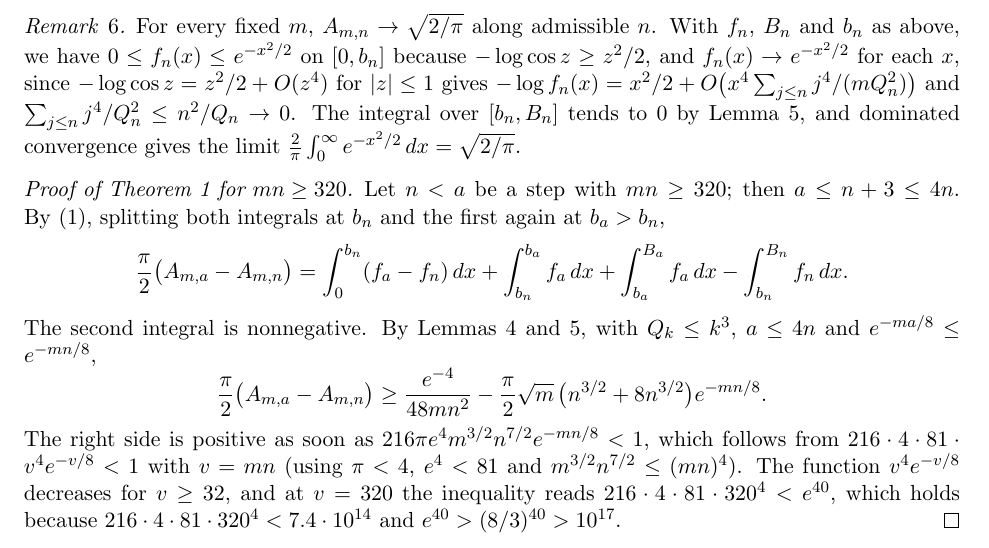
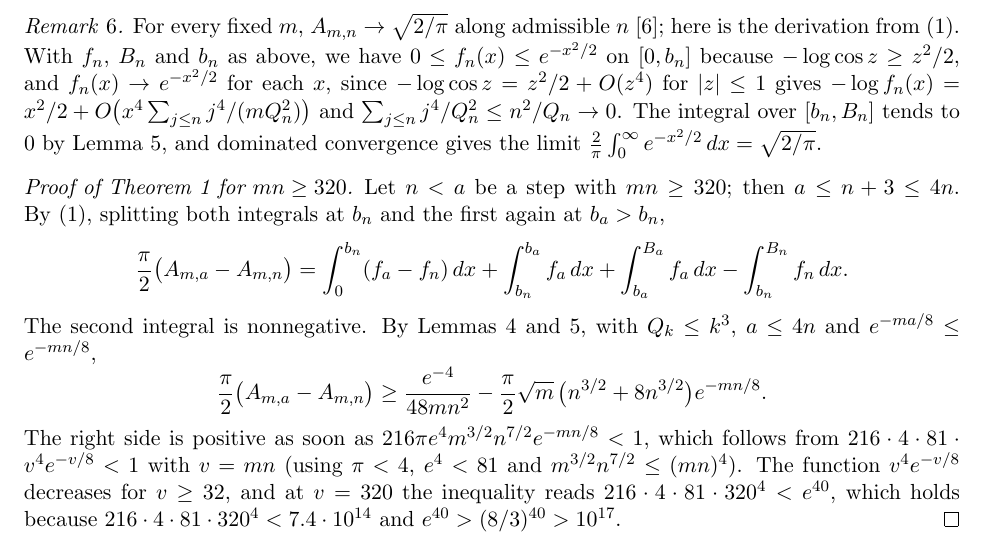
Before and after one commit to yspennstate/signed-sums-zero-monotone, a LaTeX paper (main.tex): part of page 5 of 7, cut so that both start at the same text. Compiled offline with pdfLaTeX.

Commit message:
Cite the limit in the remark [skip ci]
Co-Authored-By: Claude Opus 5.5 <noreply@anthropic.com>

```diff
--- a/main.tex
+++ b/main.tex
@@ -146,7 +146,7 @@ Since $\cos^2\theta=1-\sin^2\theta\le e^{-\sin^2\theta}$, we get $|\varphi_k(t)|
 \end{proof}
 
 \begin{remark}\label{rem:limit}
-For every fixed $m$, $A_{m,n}\to\sqrt{2/\pi}$ along admissible $n$. With $f_n$, $B_n$ and $b_n$ as above, we have $0\le f_n(x)\le e^{-x^2/2}$ on $[0,b_n]$ because $-\log\cos z\ge z^2/2$, and $f_n(x)\to e^{-x^2/2}$ for each $x$, since $-\log\cos z=z^2/2+O(z^4)$ for $|z|\le1$ gives $-\log f_n(x)=x^2/2+O\bigl(x^4\sum_{j\le n}j^4/(mQ_n^2)\bigr)$ and $\sum_{j\le n}j^4/Q_n^2\le n^2/Q_n\to0$. The integral over $[b_n,B_n]$ tends to $0$ by Lemma~\ref{lem:tail}, and dominated convergence gives the limit $\frac2\pi\int_0^\infty e^{-x^2/2}\,dx=\sqrt{2/\pi}$.
+For every fixed $m$, $A_{m,n}\to\sqrt{2/\pi}$ along admissible $n$~\cite{HLZ23}; here is the derivation from~\eqref{eq:A}. With $f_n$, $B_n$ and $b_n$ as above, we have $0\le f_n(x)\le e^{-x^2/2}$ on $[0,b_n]$ because $-\log\cos z\ge z^2/2$, and $f_n(x)\to e^{-x^2/2}$ for each $x$, since $-\log\cos z=z^2/2+O(z^4)$ for $|z|\le1$ gives $-\log f_n(x)=x^2/2+O\bigl(x^4\sum_{j\le n}j^4/(mQ_n^2)\bigr)$ and $\sum_{j\le n}j^4/Q_n^2\le n^2/Q_n\to0$. The integral over $[b_n,B_n]$ tends to $0$ by Lemma~\ref{lem:tail}, and dominated convergence gives the limit $\frac2\pi\int_0^\infty e^{-x^2/2}\,dx=\sqrt{2/\pi}$.
 \end{remark}
 
 \begin{proof}[Proof of Theorem~\ref{thm:main} for $mn\ge320$]
```
Also changed, not shown: main.pdf.
